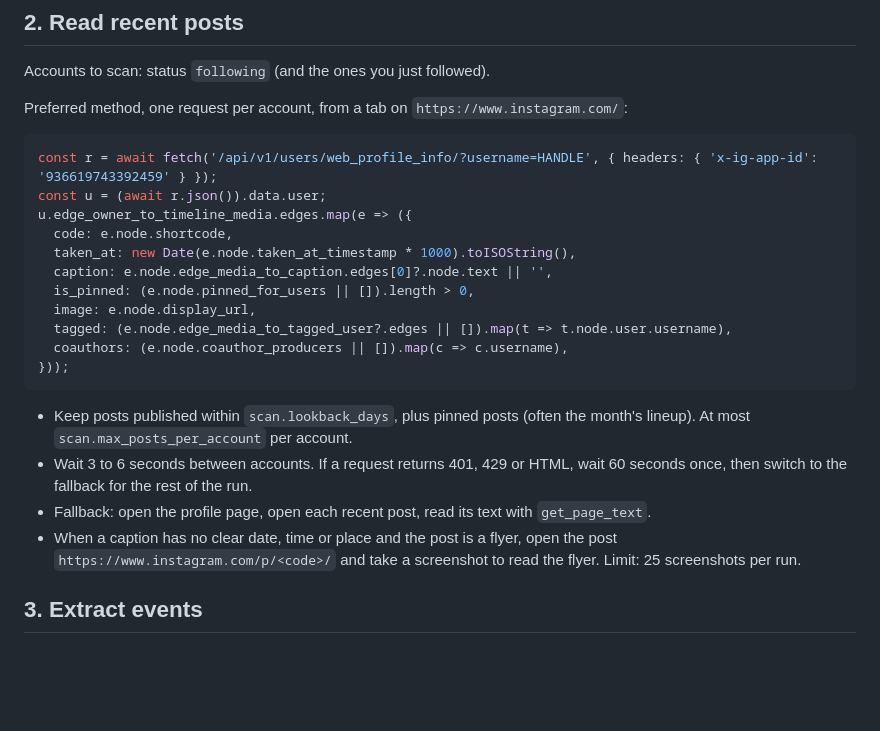
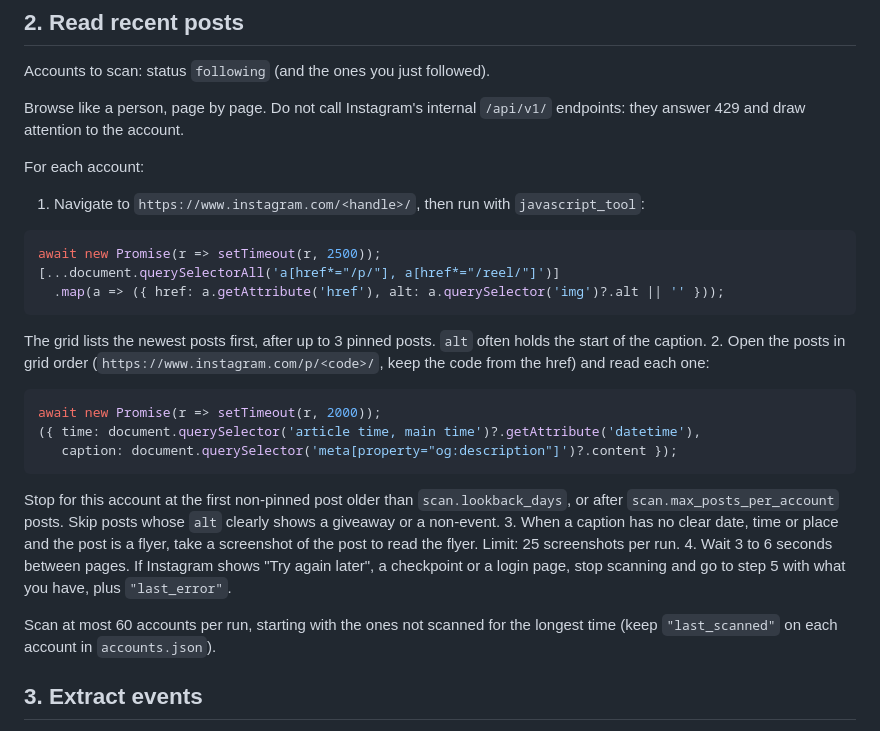
Before and after one commit to alexadark/ba-radar, a Markdown page: routine/ROUTINE.md, the part around the change. Drawn GitHub-style; blank space fills up the shorter version.

Commit message:
Scan by browsing pages instead of the internal API
Co-Authored-By: Claude Opus 5.5 <noreply@anthropic.com>

````diff
--- a/routine/ROUTINE.md
+++ b/routine/ROUTINE.md
@@ -28,26 +28,32 @@ Alexandra approved each of these accounts in the app, which is her consent to fo
 
 Accounts to scan: status `following` (and the ones you just followed).
 
-Preferred method, one request per account, from a tab on `https://www.instagram.com/`:
+Browse like a person, page by page. Do not call Instagram's internal `/api/v1/` endpoints: they answer 429 and draw attention to the account.
+
+For each account:
+
+1. Navigate to `https://www.instagram.com/<handle>/`, then run with `javascript_tool`:
 
 ```js
-const r = await fetch('/api/v1/users/web_profile_info/?username=HANDLE', { headers: { 'x-ig-app-id': '936619743392459' } });
-const u = (await r.json()).data.user;
-u.edge_owner_to_timeline_media.edges.map(e => ({
-  code: e.node.shortcode,
-  taken_at: new Date(e.node.taken_at_timestamp * 1000).toISOString(),
-  caption: e.node.edge_media_to_caption.edges[0]?.node.text || '',
-  is_pinned: (e.node.pinned_for_users || []).length > 0,
-  image: e.node.display_url,
-  tagged: (e.node.edge_media_to_tagged_user?.edges || []).map(t => t.node.user.username),
-  coauthors: (e.node.coauthor_producers || []).map(c => c.username),
-}));
+await new Promise(r => setTimeout(r, 2500));
+[...document.querySelectorAll('a[href*="/p/"], a[href*="/reel/"]')]
+  .map(a => ({ href: a.getAttribute('href'), alt: a.querySelector('img')?.alt || '' }));
 ```
 
-- Keep posts published within `scan.lookback_days`, plus pinned posts (often the month's lineup). At most `scan.max_posts_per_account` per account.
-- Wait 3 to 6 seconds between accounts. If a request returns 401, 429 or HTML, wait 60 seconds once, then switch to the fallback for the rest of the run.
-- Fallback: open the profile page, open each recent post, read its text with `get_page_text`.
-- When a caption has no clear date, time or place and the post is a flyer, open the post `https://www.instagram.com/p/<code>/` and take a screenshot to read the flyer. Limit: 25 screenshots per run.
+   The grid lists the newest posts first, after up to 3 pinned posts. `alt` often holds the start of the caption.
+2. Open the posts in grid order (`https://www.instagram.com/p/<code>/`, keep the code from the href) and read each one:
+
+```js
+await new Promise(r => setTimeout(r, 2000));
+({ time: document.querySelector('article time, main time')?.getAttribute('datetime'),
+   caption: document.querySelector('meta[property="og:description"]')?.content });
+```
+
+   Stop for this account at the first non-pinned post older than `scan.lookback_days`, or after `scan.max_posts_per_account` posts. Skip posts whose `alt` clearly shows a giveaway or a non-event.
+3. When a caption has no clear date, time or place and the post is a flyer, take a screenshot of the post to read the flyer. Limit: 25 screenshots per run.
+4. Wait 3 to 6 seconds between pages. If Instagram shows "Try again later", a checkpoint or a login page, stop scanning and go to step 5 with what you have, plus `"last_error"`.
+
+Scan at most 60 accounts per run, starting with the ones not scanned for the longest time (keep `"last_scanned"` on each account in `accounts.json`).
 
 ## 3. Extract events
 
````
